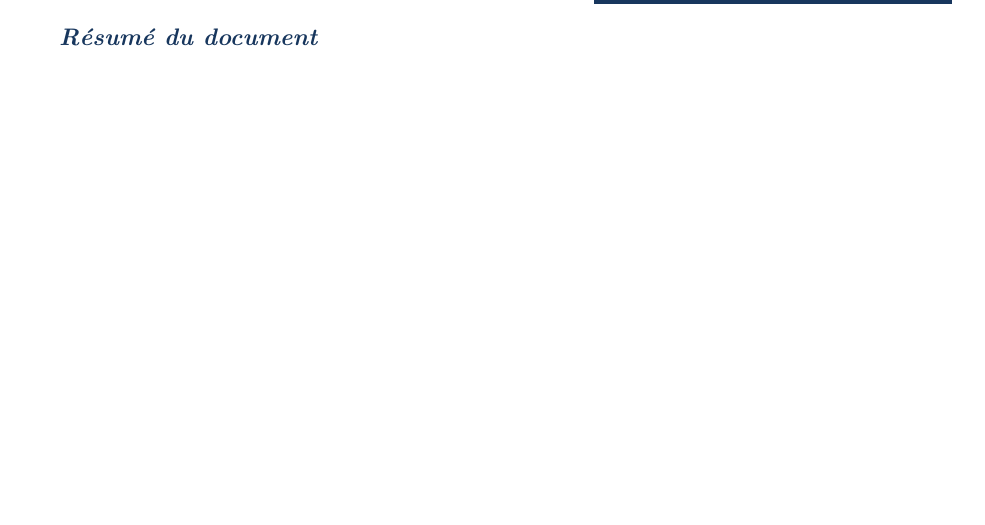
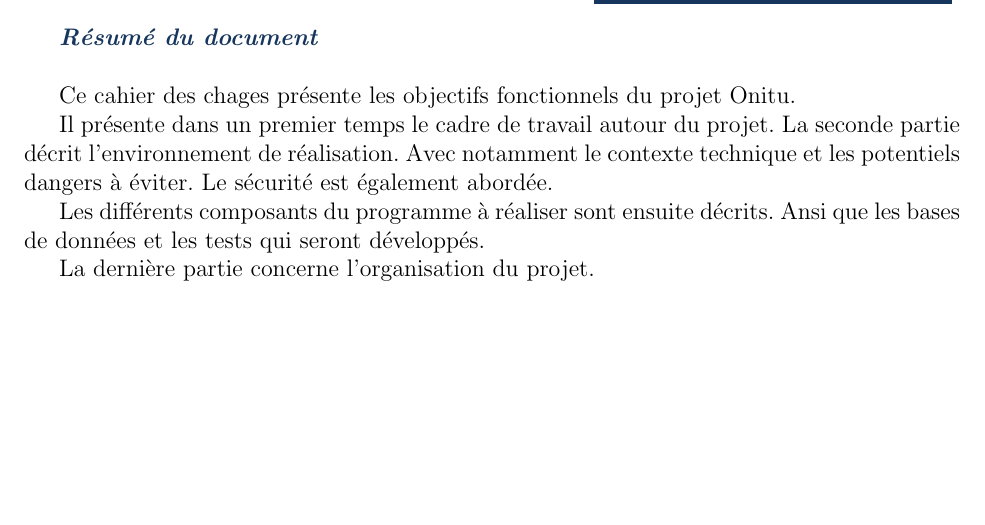
Before and after one commit to onitu/Epitech.EIP, a LaTeX document (LabEIP/Working/cdc/2015_CDC_FR_onitu.tex, which reads LabEIP/Working/cdc/resume.tex): part of page 2 of 19, cut so that both start at the same text. Compiled offline with pdfLaTeX.

Commit message:
résumé

```diff
--- a/LabEIP/Working/cdc/resume.tex
+++ b/LabEIP/Working/cdc/resume.tex
@@ -3,4 +3,13 @@
 
 \textbf{\emph{\textcolor{epiBlue}{Résumé du document} } }\\
 
+Ce cahier des chages présente les objectifs fonctionnels du projet Onitu.
+
+Il présente dans un premier temps le cadre de travail autour du projet.
+La seconde partie décrit l'environnement de réalisation. Avec notamment le contexte technique et les potentiels dangers à éviter. Le sécurité est également abordée.
+
+Les différents composants du programme à réaliser sont ensuite décrits. Ansi que les bases de données et les tests qui seront développés.
+
+La dernière partie concerne l'organisation du projet.
+
 \newpage
```
